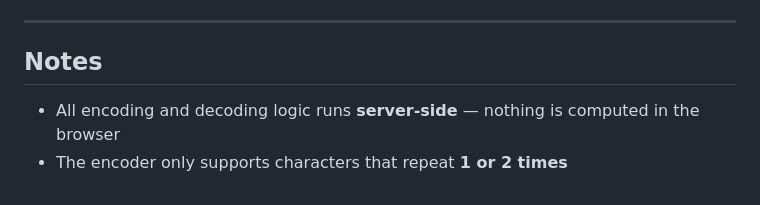
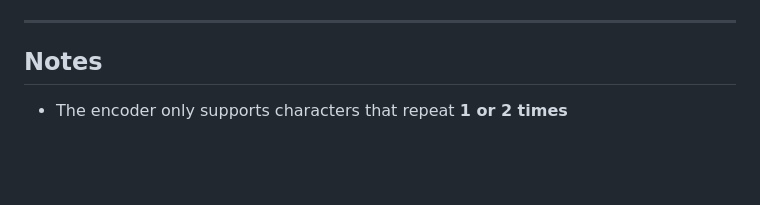
Before and after one commit to Yeababate/interface, a Markdown page: README.md, the part around the change. GitHub-like rendering; blank space fills up the shorter version.

Commit message:
correct README

```diff
--- a/README.md
+++ b/README.md
@@ -112,6 +112,4 @@ art-interface/
 ---
 
 ## Notes
-
-- All encoding and decoding logic runs **server-side** — nothing is computed in the browser
 - The encoder only supports characters that repeat **1 or 2 times**
```
